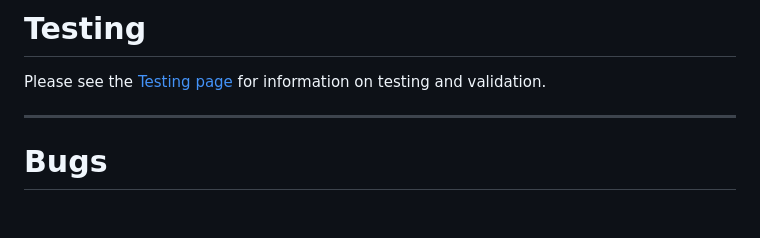
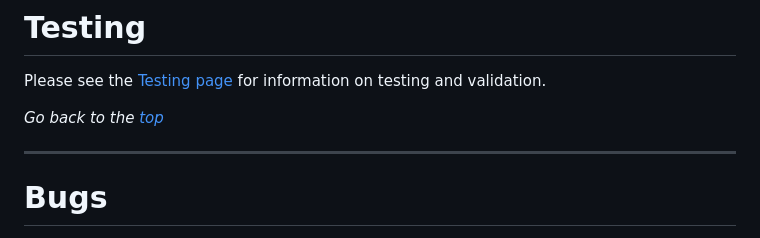
Before and after one commit to lucywoodman/goeatco, a Markdown page: README.md, the part around the change. Rendered like a GitHub page; blank space fills up the shorter version.

```diff
--- a/README.md
+++ b/README.md
@@ -367,6 +367,8 @@ To keep the app user-friendly, and remove any deadends in the journey, I created
 
 Please see the [Testing page](TESTING.md) for information on testing and validation.
 
+*Go back to the [top](#table-of-contents)*
+
 ---
 
 # Bugs
```
Also changed, not shown: TESTING.md (+27 -0 lines), docs/testing/css.png (added).
